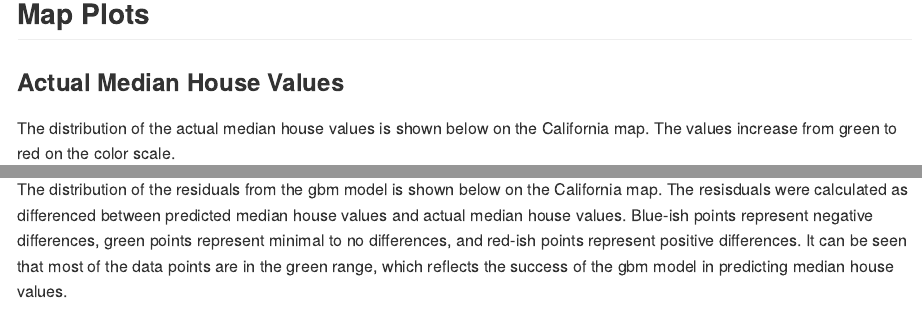
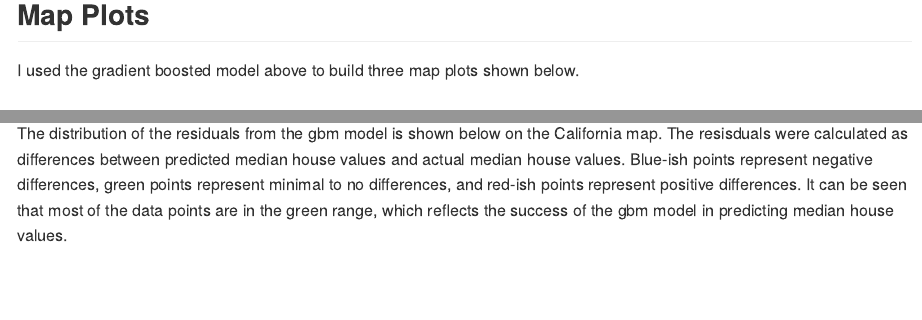
Before and after one commit to koneeb/data_mining_ex3, an R Markdown document (code/data_mining_ex3.Rmd): the page in a window 1100 px wide, from 7560 px down before the commit and from 7680 px down after it, so that both start at the same text, and a second part further down, joined at a grey line. The pictures show the output file code/data_mining_ex3.md that the author committed with the source, drawn offline in the style of GitHub.

Commit message:
Fixed descriptions.

````diff
--- a/code/data_mining_ex3.Rmd
+++ b/code/data_mining_ex3.Rmd
@@ -441,6 +444,8 @@ RMSE(ca_yhat_test_gbm , ca_housing_test$medianHouseValue)
 ```
 
 ## Map Plots
+
+I used the gradient boosted model above to build three map plots shown below.
 
 ### Actual Median House Values
 
@@ -490,7 +495,7 @@ pred_map
 
 ### Residuals
 
-The distribution of the residuals from the gbm model is shown below on the California map. The resisduals were calculated as differenced between predicted median house values and actual median house values. Blue-ish points represent negative differences, green points represent minimal to no differences, and red-ish points represent positive differences. It can be seen that most of the data points are in the green range, which reflects the success of the gbm model in predicting median house values.
+The distribution of the residuals from the gbm model is shown below on the California map. The resisduals were calculated as differences between predicted median house values and actual median house values. Blue-ish points represent negative differences, green points represent minimal to no differences, and red-ish points represent positive differences. It can be seen that most of the data points are in the green range, which reflects the success of the gbm model in predicting median house values.
 
 ```{r echo=FALSE, warning=FALSE, message=FALSE, error=FALSE}
 
````
Also changed, not shown: code/data_mining_ex3.md, code/data_mining_ex3.Rmd (5 more changed lines), 13 other files.
